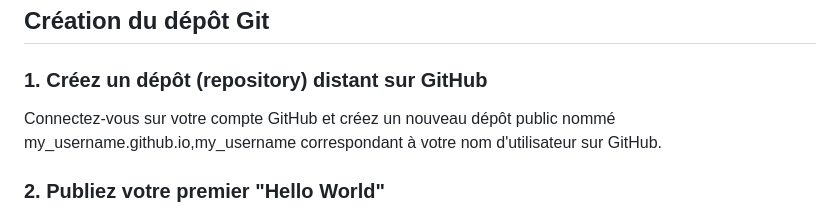
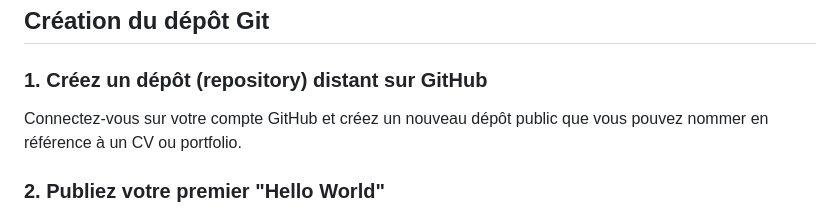
Before and after one commit to AlexBerteaux/atelierPortfolio, a Markdown page: README.md, the part around the change. Drawn GitHub-style.

Commit message:
Revise GitHub repository creation instructions
Updated instructions for creating a GitHub repository.

```diff
--- a/README.md
+++ b/README.md
@@ -14,7 +14,7 @@ VsCode : https://code.visualstudio.com/download
 
 ## Création du dépôt Git
 ### 1. Créez un dépôt (repository) distant sur GitHub
-Connectez-vous sur votre compte GitHub et créez un nouveau dépôt public nommé my_username.github.io,my_username correspondant à votre nom d'utilisateur sur GitHub.
+Connectez-vous sur votre compte GitHub et créez un nouveau dépôt public que vous pouvez nommer en référence à un CV ou portfolio.
 
 ### 2. Publiez votre premier "Hello World"
 Directement depuis l'interface graphique de GitHub, ajoutez un fichier index.html et insérez le code HTML suivant
```
